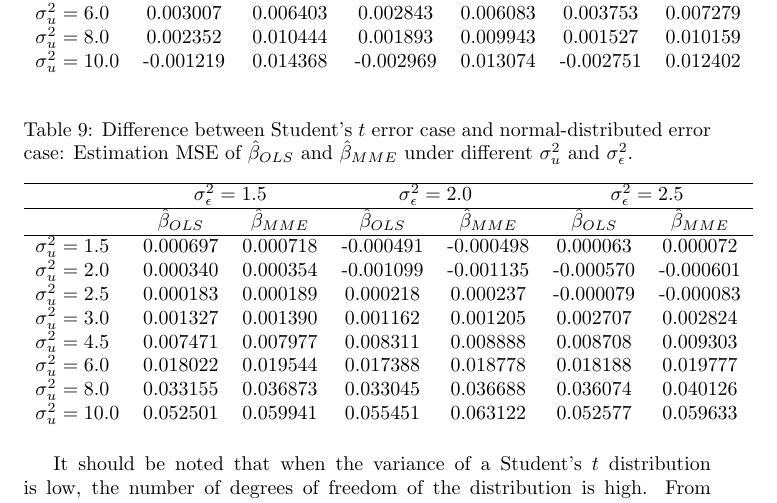
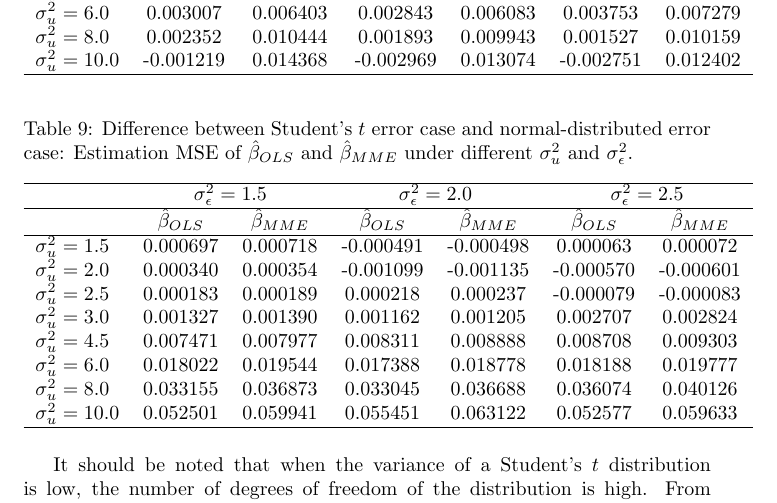
Before and after one commit to jevrii/fyp, a LaTeX paper (report/test.tex): part of page 12 of 23, cut so that both start at the same text. The pictures show the PDF file report/test.pdf that the author committed with the source.

Commit message:
add more hline

```diff
--- a/report/test.tex
+++ b/report/test.tex
@@ -311,6 +311,7 @@ Table \ref{Tab:MBE_normal} and Table \ref{Tab:MSE_normal} summarize the simulate
         $\sigma^2_u = 6.0$&-0.072019&0.007202&-0.071406&0.007854&-0.073418&0.005616\\
         $\sigma^2_u = 8.0$&-0.096652&0.007750&-0.096022&0.008548&-0.096813&0.007639\\
         $\sigma^2_u = 10.0$&-0.119142&0.010226&-0.121257&0.007779&-0.117934&0.011878\\
+        \hline
     \end{tabular}
 \end{table}
 
@@ -332,6 +333,7 @@ Table \ref{Tab:MBE_normal} and Table \ref{Tab:MSE_normal} summarize the simulate
         $\sigma^2_u = 6.0$&0.010421&0.006639&0.010245&0.006529&0.010711&0.006687\\
         $\sigma^2_u = 8.0$&0.015781&0.008820&0.015708&0.008875&0.016050&0.009091\\
         $\sigma^2_u = 10.0$&0.022013&0.011578&0.022421&0.011359&0.021891&0.011826\\
+        \hline
     \end{tabular}
 \end{table}
 
@@ -381,6 +383,7 @@ Table \ref{Tab:MBE_t} and Table \ref{Tab:MSE_t} summarize the simulated MBE and
         $\sigma^2_u = 6.0$&-0.053997&0.026746&-0.054018&0.026632&-0.055230&0.025393\\
         $\sigma^2_u = 8.0$&-0.063497&0.044623&-0.062978&0.045236&-0.060738&0.047766\\
         $\sigma^2_u = 10.0$&-0.066641&0.070167&-0.065806&0.070902&-0.065357&0.071511\\
+        \hline
     \end{tabular}
 \end{table}
 
@@ -402,6 +405,7 @@ Table \ref{Tab:MBE_t} and Table \ref{Tab:MSE_t} summarize the simulated MBE and
         $\sigma^2_u = 6.0$&0.013428&0.013042&0.013088&0.012611&0.014464&0.013965\\
         $\sigma^2_u = 8.0$&0.018133&0.019265&0.017601&0.018818&0.017577&0.019249\\
         $\sigma^2_u = 10.0$&0.020794&0.025946&0.019452&0.024433&0.019140&0.024228\\
+        \hline
     \end{tabular}
 \end{table}
 
@@ -444,6 +448,7 @@ These differences are tabulated in Tables \ref{Tab:MBE_diff_t_normal} and \ref{T
         $\sigma^2_u = 6.0$&0.003007&0.006403&0.002843&0.006083&0.003753&0.007279\\
         $\sigma^2_u = 8.0$&0.002352&0.010444&0.001893&0.009943&0.001527&0.010159\\
         $\sigma^2_u = 10.0$&-0.001219&0.014368&-0.002969&0.013074&-0.002751&0.012402\\
+        \hline
     \end{tabular}
 \end{table}
 
@@ -465,6 +470,7 @@ These differences are tabulated in Tables \ref{Tab:MBE_diff_t_normal} and \ref{T
         $\sigma^2_u = 6.0$&0.018022&0.019544&0.017388&0.018778&0.018188&0.019777\\
         $\sigma^2_u = 8.0$&0.033155&0.036873&0.033045&0.036688&0.036074&0.040126\\
         $\sigma^2_u = 10.0$&0.052501&0.059941&0.055451&0.063122&0.052577&0.059633\\
+        \hline
     \end{tabular}
 \end{table}
 
@@ -509,6 +515,7 @@ Table \ref{Tab:MBE_chi} and Table \ref{Tab:MSE_chi} summarize the simulated MBE
         $\sigma^2_u = 6.0$&-0.072913&0.006221&-0.072631&0.006482&-0.072691&0.006443\\
         $\sigma^2_u = 8.0$&-0.097304&0.007052&-0.095563&0.009114&-0.097776&0.006451\\
         $\sigma^2_u = 10.0$&-0.119601&0.009722&-0.119559&0.009724&-0.117377&0.012370\\
+        \hline
     \end{tabular}
 \end{table}
 
@@ -530,6 +537,7 @@ Table \ref{Tab:MBE_chi} and Table \ref{Tab:MSE_chi} summarize the simulated MBE
         $\sigma^2_u = 6.0$&0.011204&0.007381&0.011033&0.007194&0.011208&0.007384\\
         $\sigma^2_u = 8.0$&0.016869&0.009983&0.016494&0.009954&0.016978&0.009951\\
         $\sigma^2_u = 10.0$&0.022575&0.012067&0.022936&0.012550&0.022595&0.012841\\
+        \hline
     \end{tabular}
 \end{table}
 
@@ -561,6 +569,7 @@ These differences are tabulated in Tables \ref{Tab:MBE_diff_chi_normal} and \ref
         $\sigma^2_u = 6.0$&-0.000895&-0.000981&-0.001225&-0.001371&0.000728&0.000827\\
         $\sigma^2_u = 8.0$&-0.000651&-0.000698&0.000460&0.000566&-0.000963&-0.001188\\
         $\sigma^2_u = 10.0$&-0.000459&-0.000504&0.001698&0.001944&0.000557&0.000492\\
+        \hline
     \end{tabular}
 \end{table}
 
@@ -582,6 +591,7 @@ These differences are tabulated in Tables \ref{Tab:MBE_diff_chi_normal} and \ref
         $\sigma^2_u = 6.0$&0.000783&0.000742&0.000788&0.000666&0.000498&0.000697\\
         $\sigma^2_u = 8.0$&0.001088&0.001163&0.000785&0.001079&0.000928&0.000860\\
         $\sigma^2_u = 10.0$&0.000562&0.000489&0.000516&0.001191&0.000705&0.001015\\
+        \hline
     \end{tabular}
 \end{table}
 
```
Also changed, not shown: report/test.pdf.
